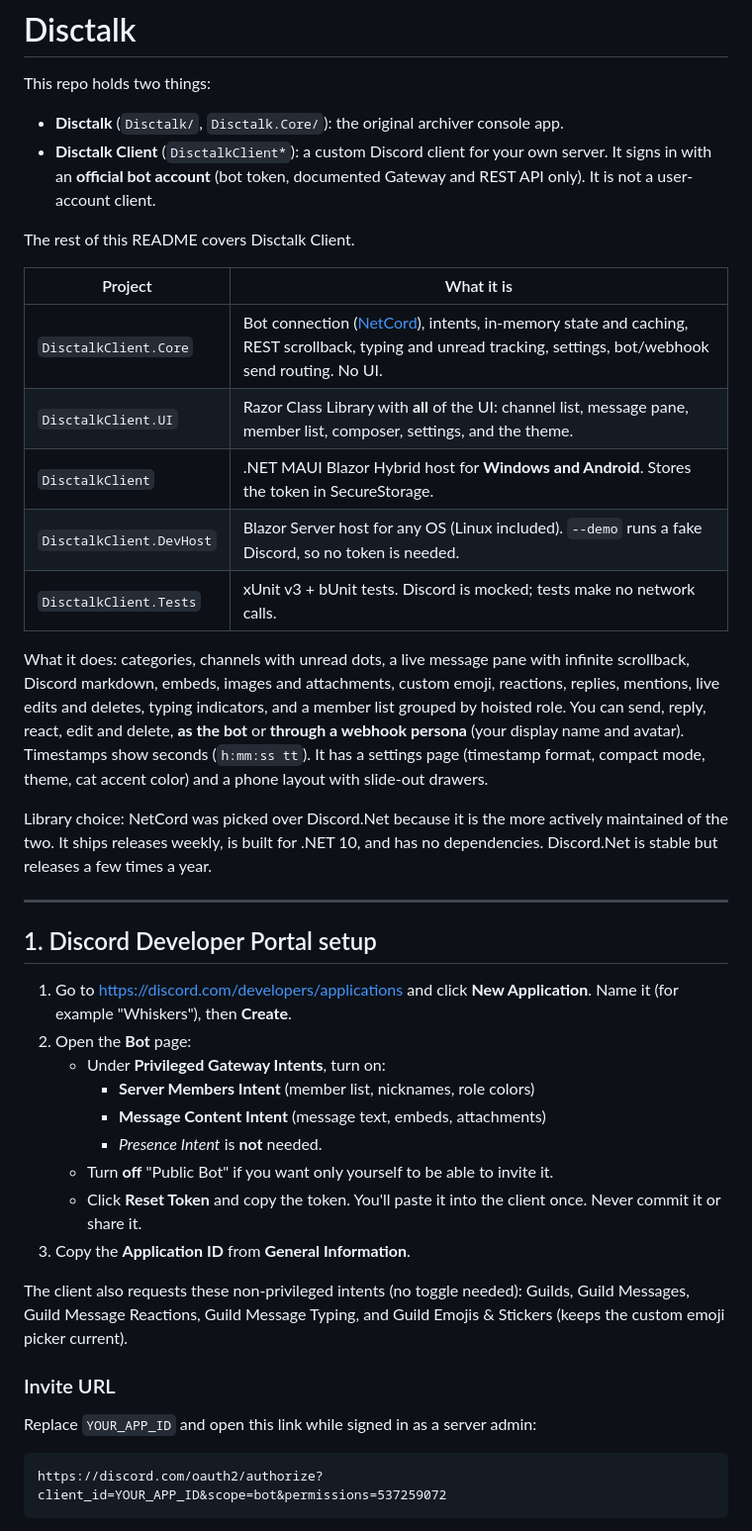
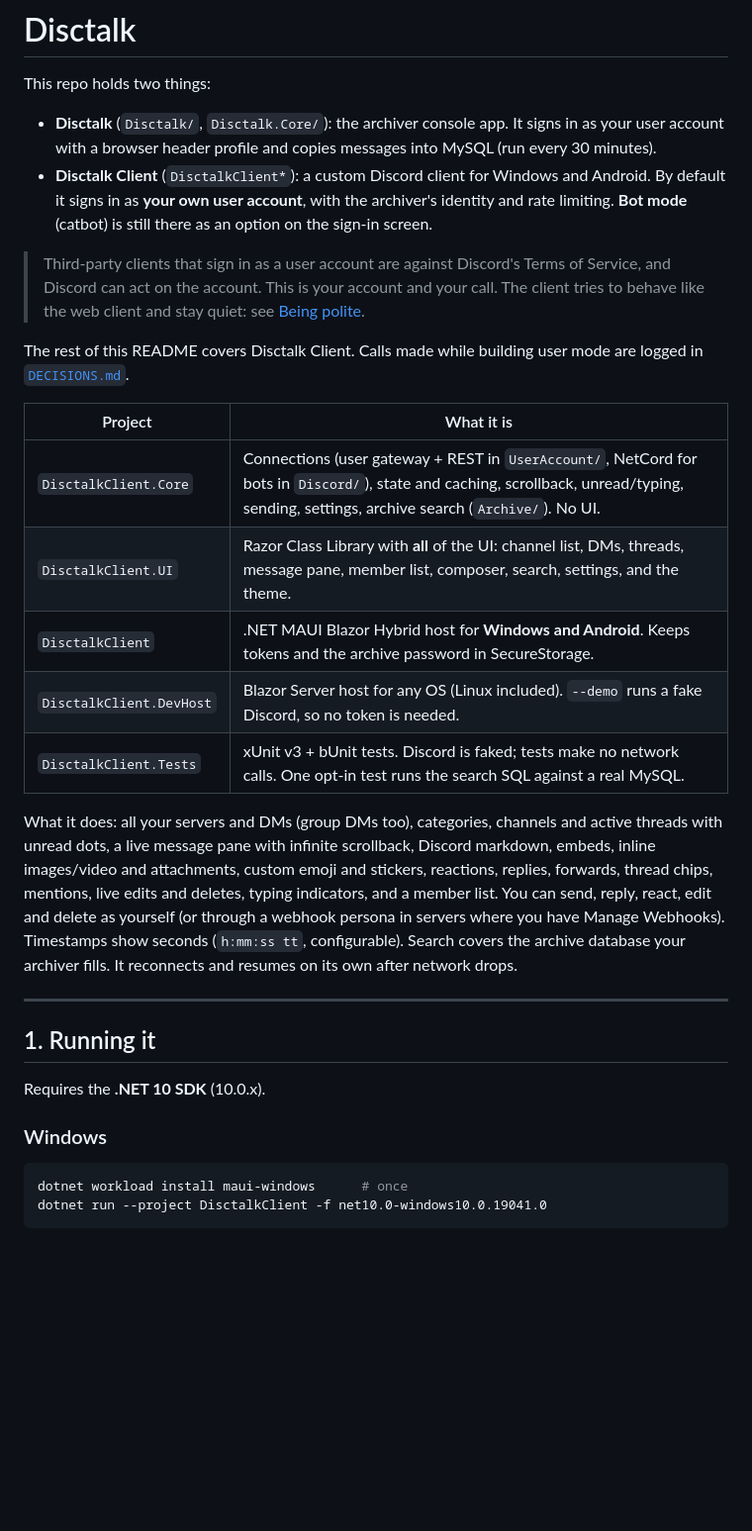
Before and after one commit to adubry75/Disctalk, a Markdown page: README.md, the part around one of its changes. Shown at 99% size. Rendered like a GitHub page; blank space fills up the shorter version.

````diff
--- a/README.md
+++ b/README.md
@@ -2,52 +2,44 @@
 
 This repo holds two things:
 
-- **Disctalk** (`Disctalk/`, `Disctalk.Core/`): the original archiver console app.
-- **Disctalk Client** (`DisctalkClient*`): a custom Discord client for your own server. It signs in with an
-  **official bot account** (bot token, documented Gateway and REST API only). It is not a user-account client.
+- **Disctalk** (`Disctalk/`, `Disctalk.Core/`): the archiver console app. It signs in as your user account with a
+  browser header profile and copies messages into MySQL (run every 30 minutes).
+- **Disctalk Client** (`DisctalkClient*`): a custom Discord client for Windows and Android. By default it signs in as
+  **your own user account**, with the archiver's identity and rate limiting. **Bot mode** (catbot) is still there as
+  an option on the sign-in screen.
 
-The rest of this README covers Disctalk Client.
+> Third-party clients that sign in as a user account are against Discord's Terms of Service, and Discord can act on
+> the account. This is your account and your call. The client tries to behave like the web client and stay quiet:
+> see [Being polite](#being-polite).
+
+The rest of this README covers Disctalk Client. Calls made while building user mode are logged in
+[`DECISIONS.md`](DECISIONS.md).
 
 | Project | What it is |
 | --- | --- |
-| `DisctalkClient.Core` | Bot connection ([NetCord](https://netcord.dev)), intents, in-memory state and caching, REST scrollback, typing and unread tracking, settings, bot/webhook send routing. No UI. |
-| `DisctalkClient.UI` | Razor Class Library with **all** of the UI: channel list, message pane, member list, composer, settings, and the theme. |
-| `DisctalkClient` | .NET MAUI Blazor Hybrid host for **Windows and Android**. Stores the token in SecureStorage. |
+| `DisctalkClient.Core` | Connections (user gateway + REST in `UserAccount/`, NetCord for bots in `Discord/`), state and caching, scrollback, unread/typing, sending, settings, archive search (`Archive/`). No UI. |
+| `DisctalkClient.UI` | Razor Class Library with **all** of the UI: channel list, DMs, threads, message pane, member list, composer, search, settings, and the theme. |
+| `DisctalkClient` | .NET MAUI Blazor Hybrid host for **Windows and Android**. Keeps tokens and the archive password in SecureStorage. |
 | `DisctalkClient.DevHost` | Blazor Server host for any OS (Linux included). `--demo` runs a fake Discord, so no token is needed. |
-| `DisctalkClient.Tests` | xUnit v3 + bUnit tests. Discord is mocked; tests make no network calls. |
+| `DisctalkClient.Tests` | xUnit v3 + bUnit tests. Discord is faked; tests make no network calls. One opt-in test runs the search SQL against a real MySQL. |
 
-What it does: categories, channels with unread dots, a live message pane with infinite scrollback, Discord markdown,
-embeds, images and attachments, custom emoji, reactions, replies, mentions, live edits and deletes, typing indicators,
-and a member list grouped by hoisted role. You can send, reply, react, edit and delete, **as the bot** or **through a
-webhook persona** (your display name and avatar). Timestamps show seconds (`h:mm:ss tt`). It has a settings page
-(timestamp format, compact mode, theme, cat accent color) and a phone layout with slide-out drawers.
-
-Library choice: NetCord was picked over Discord.Net because it is the more actively maintained of the two. It ships
-releases weekly, is built for .NET 10, and has no dependencies. Discord.Net is stable but releases a few times a year.
+What it does: all your servers and DMs (group DMs too), categories, channels and active threads with unread dots,
+a live message pane with infinite scrollback, Discord markdown, embeds, inline images/video and attachments, custom
+emoji and stickers, reactions, replies, forwards, thread chips, mentions, live edits and deletes, typing indicators,
+and a member list. You can send, reply, react, edit and delete as yourself (or through a webhook persona in servers
+where you have Manage Webhooks). Timestamps show seconds (`h:mm:ss tt`, configurable). Search covers the archive
+database your archiver fills. It reconnects and resumes on its own after network drops.
 
 ---
 
-## 1. Discord Developer Portal setup
+## 1. Running it
 
-1. Go to <https://discord.com/developers/applications> and click **New Application**. Name it (for example
-   "Whiskers"), then **Create**.
-2. Open the **Bot** page:
-   - Under **Privileged Gateway Intents**, turn on:
-     - **Server Members Intent** (member list, nicknames, role colors)
-     - **Message Content Intent** (message text, embeds, attachments)
-     - *Presence Intent* is **not** needed.
-   - Turn **off** "Public Bot" if you want only yourself to be able to invite it.
-   - Click **Reset Token** and copy the token. You'll paste it into the client once. Never commit it or share it.
-3. Copy the **Application ID** from **General Information**.
+Requires the **.NET 10 SDK** (10.0.x).
 
-The client also requests these non-privileged intents (no toggle needed): Guilds, Guild Messages,
-Guild Message Reactions, Guild Message Typing, and Guild Emojis & Stickers (keeps the custom emoji picker current).
+### Windows
 
-### Invite URL
-
-Replace `YOUR_APP_ID` and open this link while signed in as a server admin:
-
-```
-https://discord.com/oauth2/authorize?client_id=YOUR_APP_ID&scope=bot&permissions=537259072
+```powershell
+dotnet workload install maui-windows      # once
+dotnet run --project DisctalkClient -f net10.0-windows10.0.19041.0
 ```
 
````
Also changed, not shown: other parts of README.md (+119 -54 lines).
